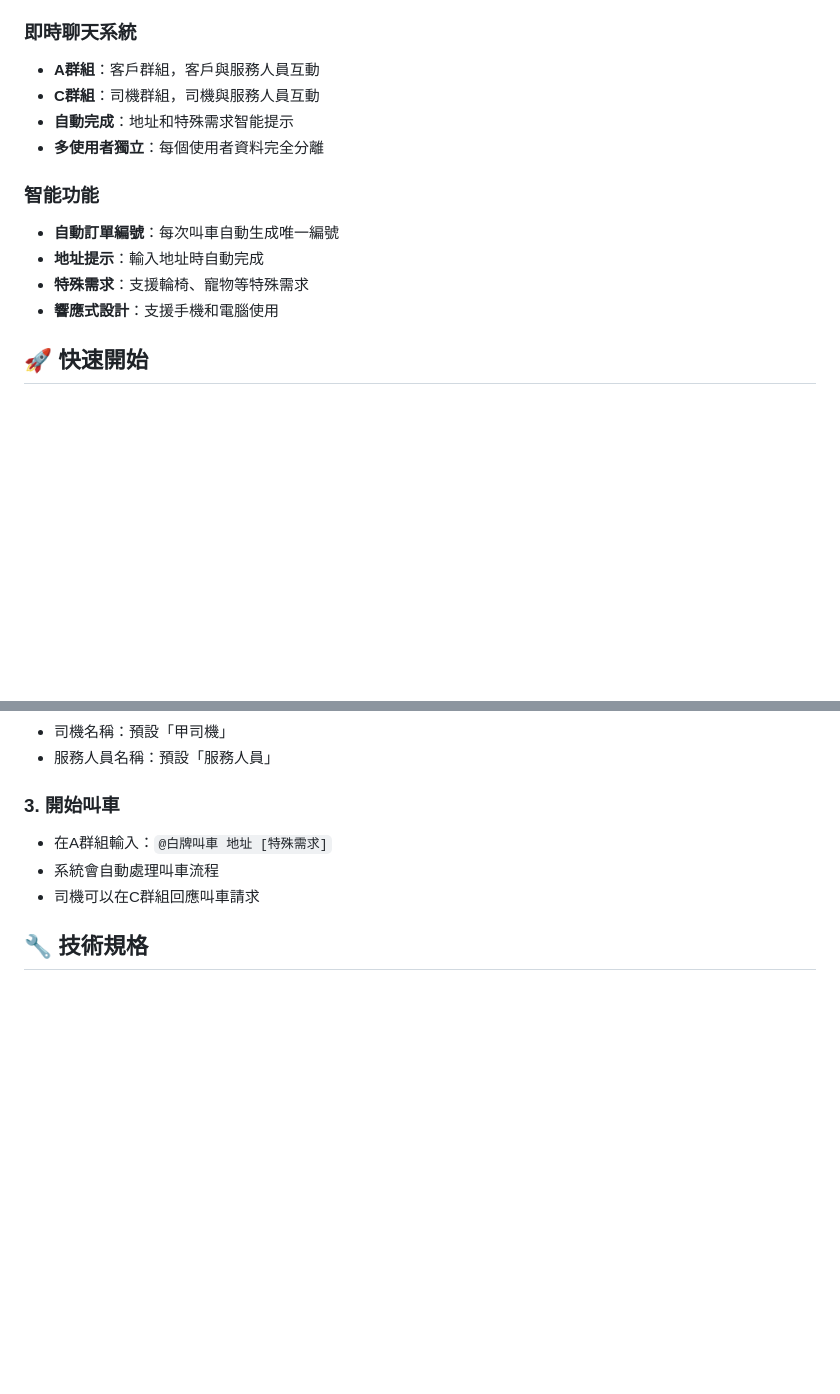
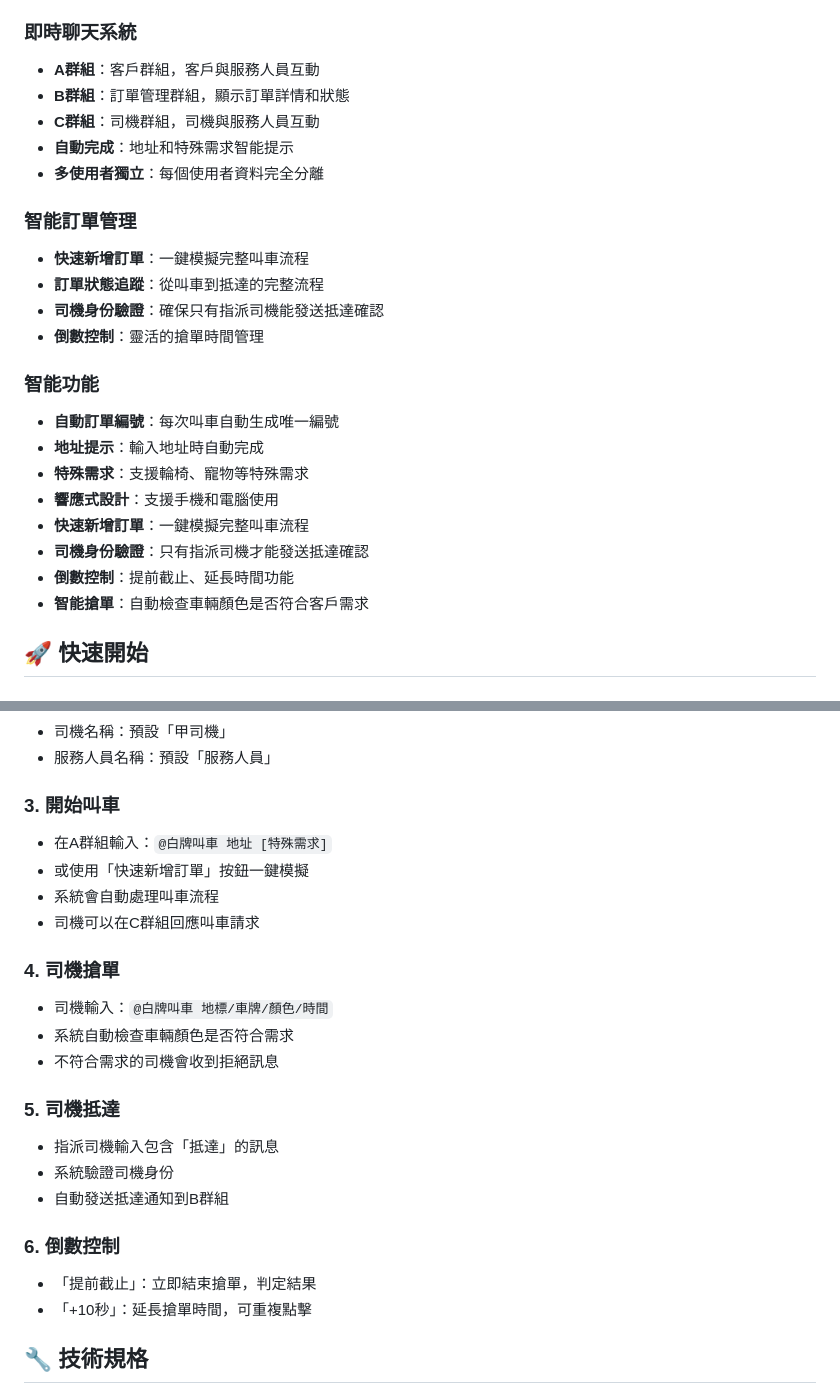
Before and after one commit to karta2214281-sys/Ride-hailing-demo, a Markdown page: README.md, 2 parts joined by grey strips. GitHub-like rendering; blank space fills up the shorter version.

```diff
--- a/README.md
+++ b/README.md
@@ -19,15 +19,26 @@
 
 ### 即時聊天系統
 - **A群組**：客戶群組，客戶與服務人員互動
+- **B群組**：訂單管理群組，顯示訂單詳情和狀態
 - **C群組**：司機群組，司機與服務人員互動
 - **自動完成**：地址和特殊需求智能提示
 - **多使用者獨立**：每個使用者資料完全分離
+
+### 智能訂單管理
+- **快速新增訂單**：一鍵模擬完整叫車流程
+- **訂單狀態追蹤**：從叫車到抵達的完整流程
+- **司機身份驗證**：確保只有指派司機能發送抵達確認
+- **倒數控制**：靈活的搶單時間管理
 
 ### 智能功能
 - **自動訂單編號**：每次叫車自動生成唯一編號
 - **地址提示**：輸入地址時自動完成
 - **特殊需求**：支援輪椅、寵物等特殊需求
 - **響應式設計**：支援手機和電腦使用
+- **快速新增訂單**：一鍵模擬完整叫車流程
+- **司機身份驗證**：只有指派司機才能發送抵達確認
+- **倒數控制**：提前截止、延長時間功能
+- **智能搶單**：自動檢查車輛顏色是否符合客戶需求
 
 ## 🚀 快速開始
 
@@ -58,8 +69,23 @@ npx serve .
 
 ### 3. 開始叫車
 - 在A群組輸入：`@白牌叫車 地址 [特殊需求]`
+- 或使用「快速新增訂單」按鈕一鍵模擬
 - 系統會自動處理叫車流程
 - 司機可以在C群組回應叫車請求
+
+### 4. 司機搶單
+- 司機輸入：`@白牌叫車 地標/車牌/顏色/時間`
+- 系統自動檢查車輛顏色是否符合需求
+- 不符合需求的司機會收到拒絕訊息
+
+### 5. 司機抵達
+- 指派司機輸入包含「抵達」的訊息
+- 系統驗證司機身份
+- 自動發送抵達通知到B群組
+
+### 6. 倒數控制
+- 「提前截止」：立即結束搶單，判定結果
+- 「+10秒」：延長搶單時間，可重複點擊
 
 ## 🔧 技術規格
 
```
